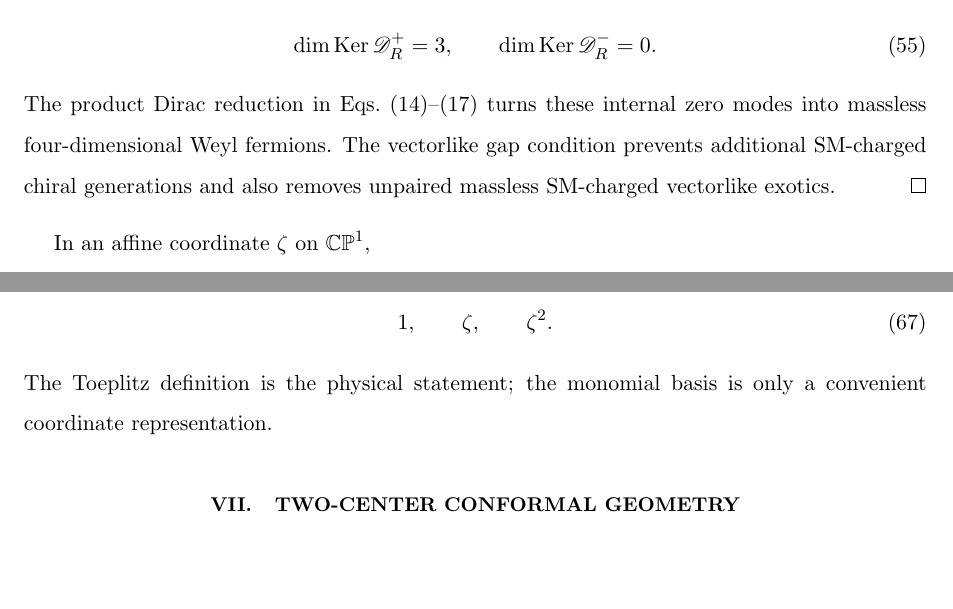
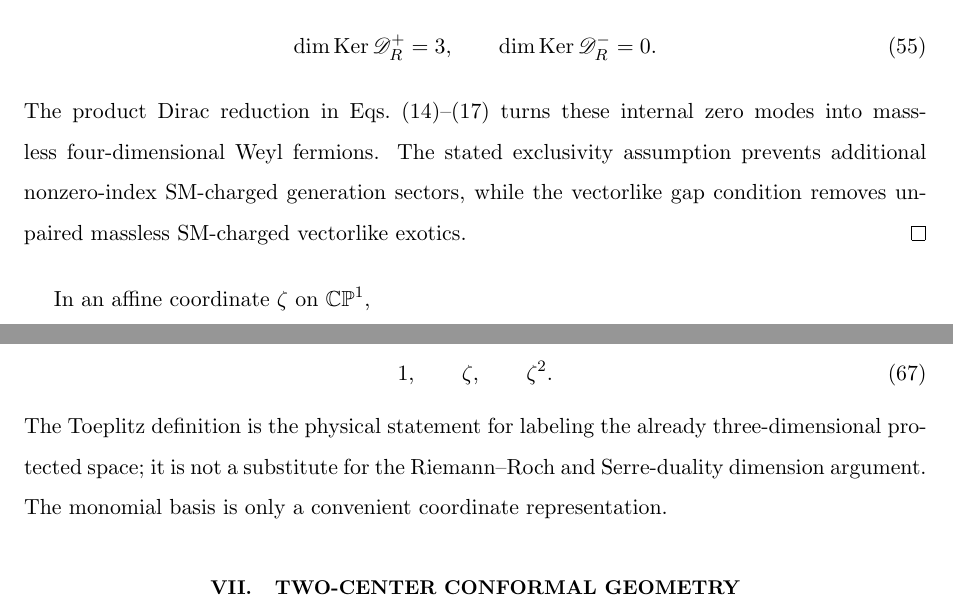
Before and after one commit to boypatrick/PLST_Derivation, a LaTeX paper (paper/main.tex): two parts of pages 10 and 12 of 19, joined at a grey line, cut so that both start at the same text, the shorter picture padded with empty space. Compiled offline with pdfLaTeX.

Commit message:
Clarify no-fourth and Toeplitz roles

```diff
--- a/paper/main.tex
+++ b/paper/main.tex
@@ -647,7 +647,7 @@ Using Eq.~\eqref{eq:hodge_kernel},
 \dim\Ker\scrD_R^-=0.
 \end{equation}
 The product Dirac reduction in Eqs.~\eqref{eq:product_dirac}--\eqref{eq:internal_zero_mode_conditions} turns these internal zero modes into massless four-dimensional Weyl fermions.
-The vectorlike gap condition prevents additional SM-charged chiral generations and also removes unpaired massless SM-charged vectorlike exotics.
+The stated exclusivity assumption prevents additional nonzero-index SM-charged generation sectors, while the vectorlike gap condition removes unpaired massless SM-charged vectorlike exotics.
 \end{proof}
 
 In an affine coordinate \(\zeta\) on \(\CP^1\),
@@ -763,7 +763,8 @@ For the symmetric two-center placement and the standard Fubini--Study/Bergman in
 \begin{equation}
 1,\qquad \zeta,\qquad \zeta^2.
 \end{equation}
-The Toeplitz definition is the physical statement; the monomial basis is only a convenient coordinate representation.
+The Toeplitz definition is the physical statement for labeling the already three-dimensional protected space; it is not a substitute for the Riemann--Roch and Serre-duality dimension argument.
+The monomial basis is only a convenient coordinate representation.
 
 % ============================================================
 \section{Two-Center Conformal Geometry}
```
Also changed, not shown: paper/main.pdf.
